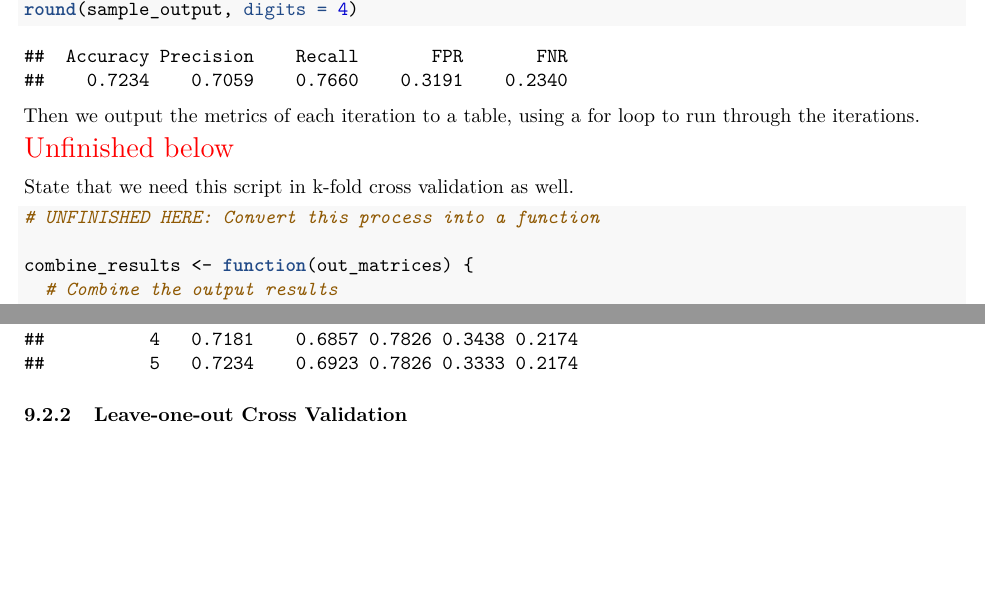
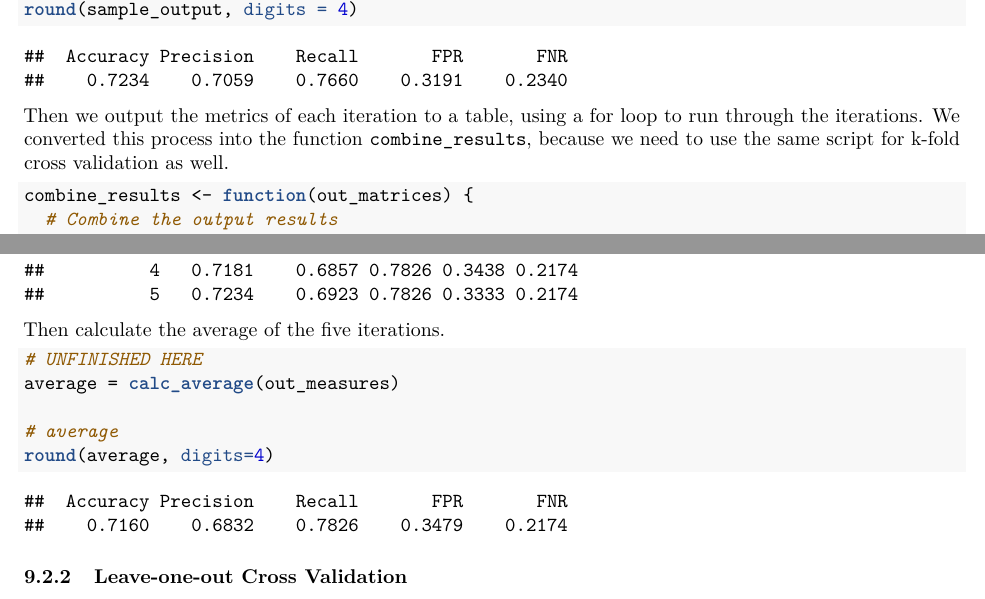
Before and after one commit to star1327p/Exam-Scores-PTT, an R Markdown document (PTT_Analysis_of_Test_Scores_Unfinished.Rmd): two parts of pages 37 and 43 of 46, joined at a grey line, cut so that both start at the same text, the shorter picture padded with empty space. The pictures show the output file PTT_Analysis_of_Test_Scores_Unfinished.pdf that the author committed with the source.

Commit message:
added calc_average to k-fold cross validation

````diff
--- a/PTT_Analysis_of_Test_Scores_Unfinished.Rmd
+++ b/PTT_Analysis_of_Test_Scores_Unfinished.Rmd
@@ -373,15 +373,9 @@
 round(sample_output, digits = 4)
 ```
 
-Then we output the metrics of each iteration to a table, using a for loop to run through the iterations.
-
-\textcolor{red}{\Large Unfinished below}
-
-State that we need this script in k-fold cross validation as well.
+Then we output the metrics of each iteration to a table, using a for loop to run through the iterations. We converted this process into the function `combine_results`, because we need to use the same script for k-fold cross validation as well.
 
 ```{r calc-from-matrix}
-# UNFINISHED HERE: Convert this process into a function
-
 combine_results <- function(out_matrices) {
   # Combine the output results
   # Input: out_matrices (list of matrices)
@@ -620,6 +612,16 @@ out_measures = combine_results(out_matrices)
 round(out_measures, digits=4)
 ```
 
+Then calculate the average of the five iterations.
+
+```{r k-fold-multiple-avg}
+# UNFINISHED HERE
+average = calc_average(out_measures)
+
+# average
+round(average, digits=4)
+```
+
 
 ### Leave-one-out Cross Validation
 
````
Also changed, not shown: PTT_Analysis_of_Test_Scores_Unfinished.pdf, PTT_Analysis_of_Test_Scores_Unfinished.Rmd (2 more changed lines).
